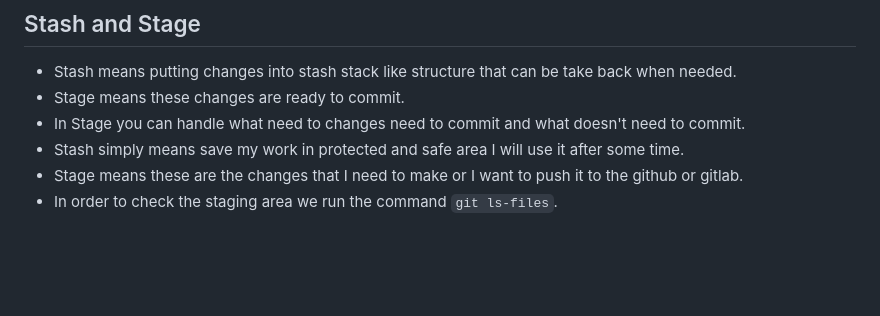
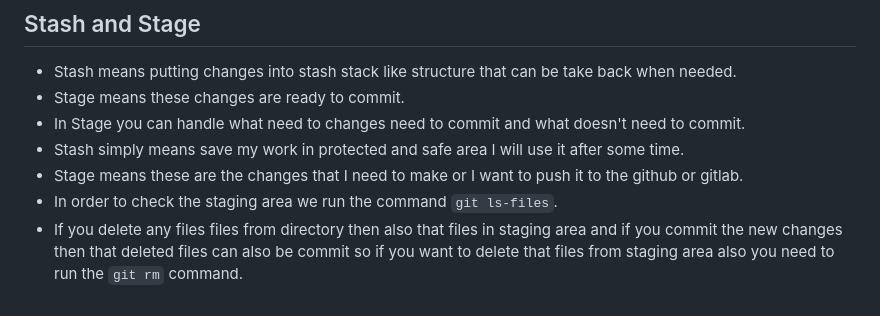
Before and after one commit to Parmesh-Weetech/Backend-Nest, a Markdown page: README.md, the part around the change. GitHub-like rendering; blank space fills up the shorter version.

Commit message:
deleting the files from staging area which no longer exists

```diff
--- a/README.md
+++ b/README.md
@@ -81,3 +81,4 @@
 - Stash simply means save my work in protected and safe area I will use it after some time.
 - Stage means these are the changes that I need to make or I want to push it to the github or gitlab.
 - In order to check the staging area we run the command `git ls-files`.
+- If you delete any files files from directory then also that files in staging area and if you commit the new changes then that deleted files can also be commit so if you want to delete that files from staging area also you need to run the `git rm` command.
```
